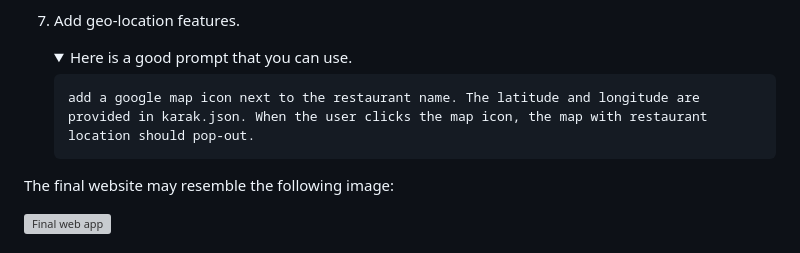
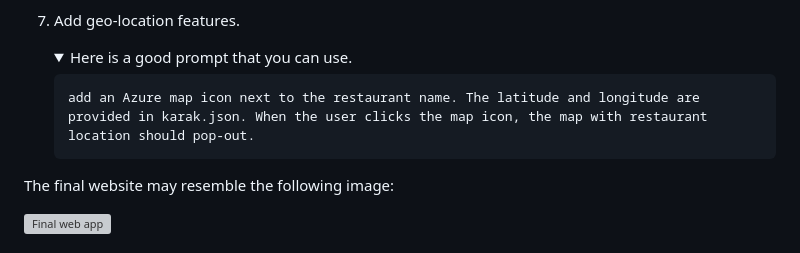
Before and after one commit to francisnazareth/find-the-best-karak, a Markdown page: README.md, the part around the change. Rendered like a GitHub page; folded sections open; grey boxes are pictures that could not be loaded.

```diff
--- a/README.md
+++ b/README.md
@@ -150,7 +150,7 @@ GitHub Copilot will generate the necessary modifications to your project files.
    <details>
        <summary>Here is a good prompt that you can use. </summary>
 
-       add a google map icon next to the restaurant name. The latitude and longitude are provided in karak.json. When the user clicks the map icon, the map with restaurant location should pop-out.
+       add an Azure map icon next to the restaurant name. The latitude and longitude are provided in karak.json. When the user clicks the map icon, the map with restaurant location should pop-out.
    </details>
 
 The final website may resemble the following image:
```
